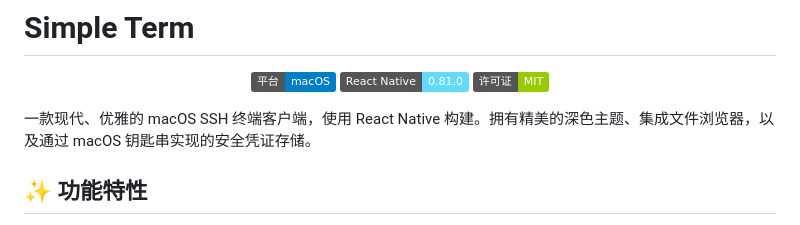
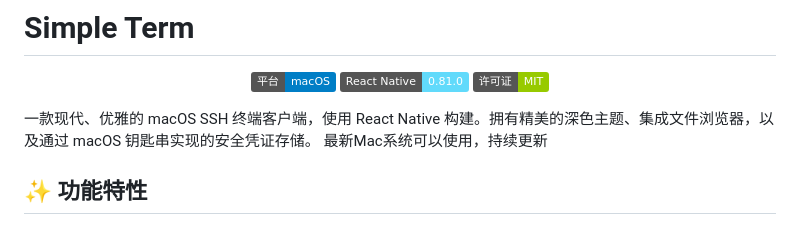
Before and after one commit to rong-chen/Simple-Term, a Markdown page: README.md, the part around the change. GitHub-like rendering; badges without logos.

```diff
--- a/README.md
+++ b/README.md
@@ -7,6 +7,7 @@
 </p>
 
 一款现代、优雅的 macOS SSH 终端客户端，使用 React Native 构建。拥有精美的深色主题、集成文件浏览器，以及通过 macOS 钥匙串实现的安全凭证存储。
+最新Mac系统可以使用，持续更新
 
 ## ✨ 功能特性
 
```
